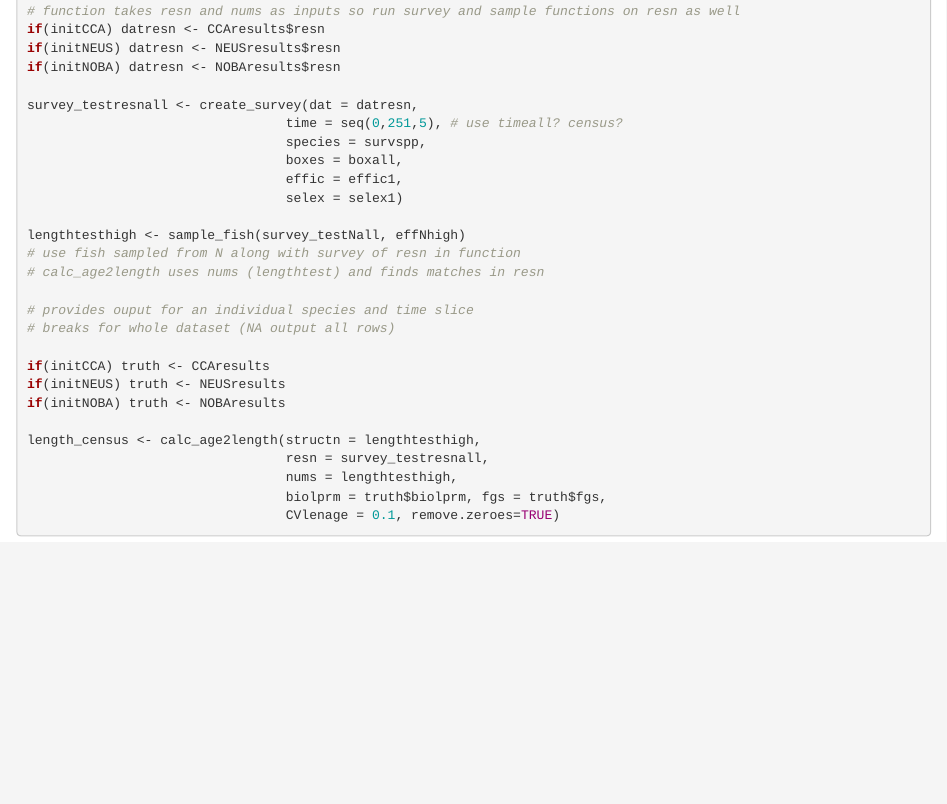
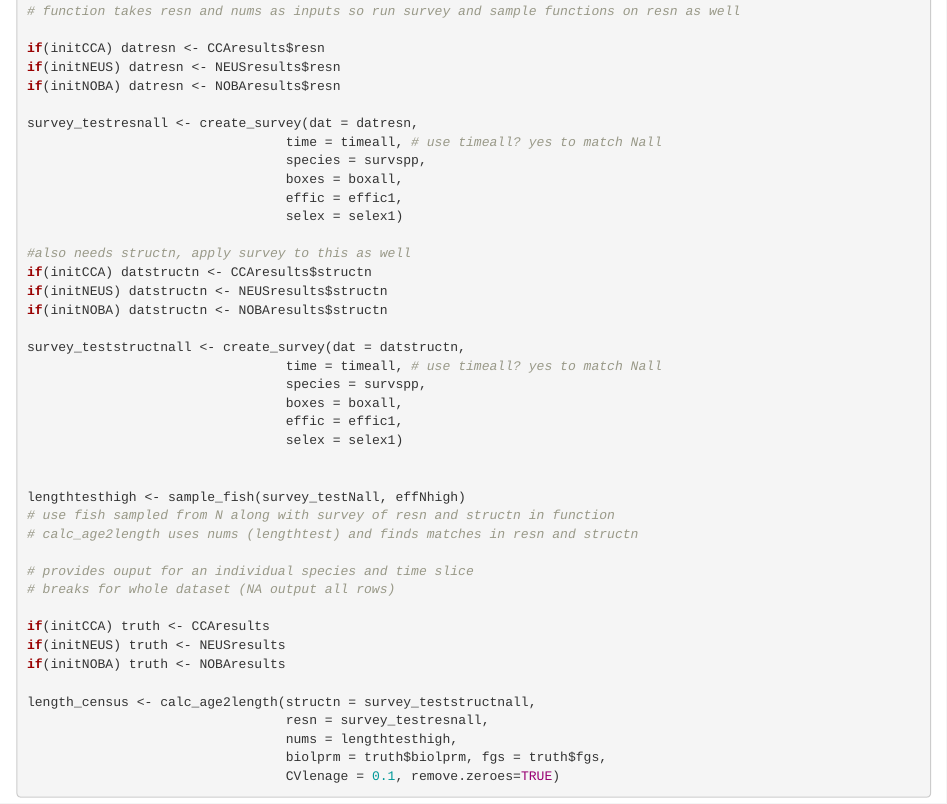
Before and after one commit to sgaichas/poseidon-dev, an R Markdown document (TrueLengthAgeCompTest.Rmd): the page in a window 1100 px wide, from 8520 px down. Rendered offline with R 4.5, knitr and Pandoc, with nearby package versions; some code elsewhere in the file could not run offline.

Commit message:
start corrections to length sampling

````diff
--- a/TrueLengthAgeCompTest.Rmd
+++ b/TrueLengthAgeCompTest.Rmd
@@ -347,20 +347,34 @@ The problems start when I try to do age to length, this function returns an erro
 ```{r calcage2length-breaks, eval=FALSE}
 # now turn this into length comp with calc_age2length
 # function takes resn and nums as inputs so run survey and sample functions on resn as well
+
 if(initCCA) datresn <- CCAresults$resn
 if(initNEUS) datresn <- NEUSresults$resn
 if(initNOBA) datresn <- NOBAresults$resn
 
 survey_testresnall <- create_survey(dat = datresn,
-                                 time = seq(0,251,5), # use timeall? census?
+                                 time = timeall, # use timeall? yes to match Nall
                                  species = survspp,
                                  boxes = boxall,
                                  effic = effic1,
                                  selex = selex1)
 
+#also needs structn, apply survey to this as well
+if(initCCA) datstructn <- CCAresults$structn
+if(initNEUS) datstructn <- NEUSresults$structn
+if(initNOBA) datstructn <- NOBAresults$structn
+
+survey_teststructnall <- create_survey(dat = datstructn,
+                                 time = timeall, # use timeall? yes to match Nall
+                                 species = survspp,
+                                 boxes = boxall,
+                                 effic = effic1,
+                                 selex = selex1)
+
+
 lengthtesthigh <- sample_fish(survey_testNall, effNhigh)
-# use fish sampled from N along with survey of resn in function
-# calc_age2length uses nums (lengthtest) and finds matches in resn
+# use fish sampled from N along with survey of resn and structn in function
+# calc_age2length uses nums (lengthtest) and finds matches in resn and structn
 
 # provides ouput for an individual species and time slice
 # breaks for whole dataset (NA output all rows)
@@ -369,7 +383,7 @@ if(initCCA) truth <- CCAresults
 if(initNEUS) truth <- NEUSresults
 if(initNOBA) truth <- NOBAresults
 
-length_census <- calc_age2length(structn = lengthtesthigh,
+length_census <- calc_age2length(structn = survey_teststructnall,
                                  resn = survey_testresnall,
                                  nums = lengthtesthigh,
                                  biolprm = truth$biolprm, fgs = truth$fgs,
````
